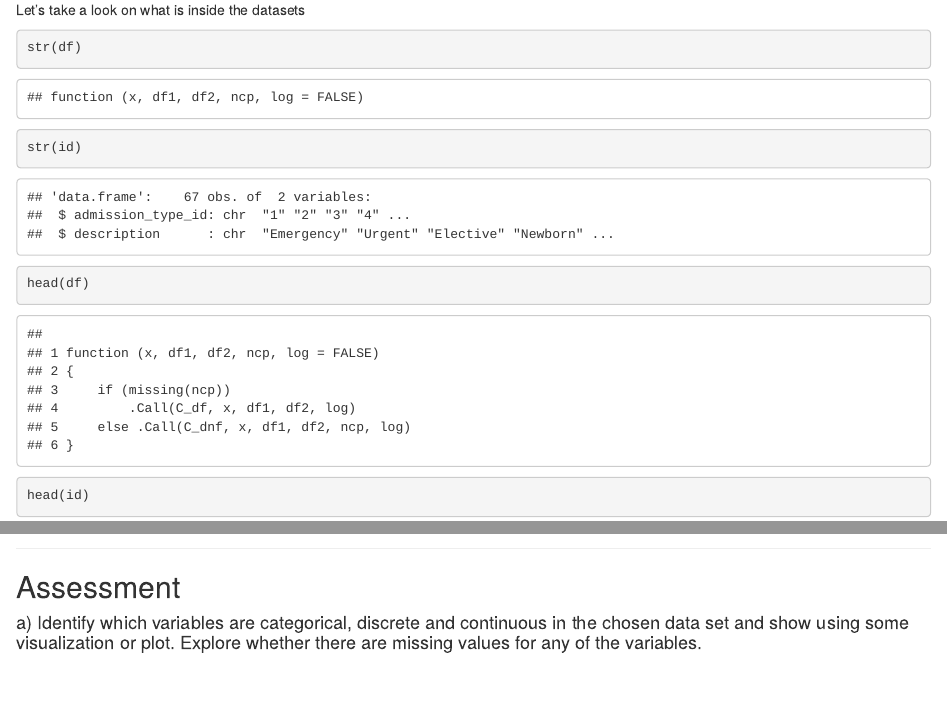
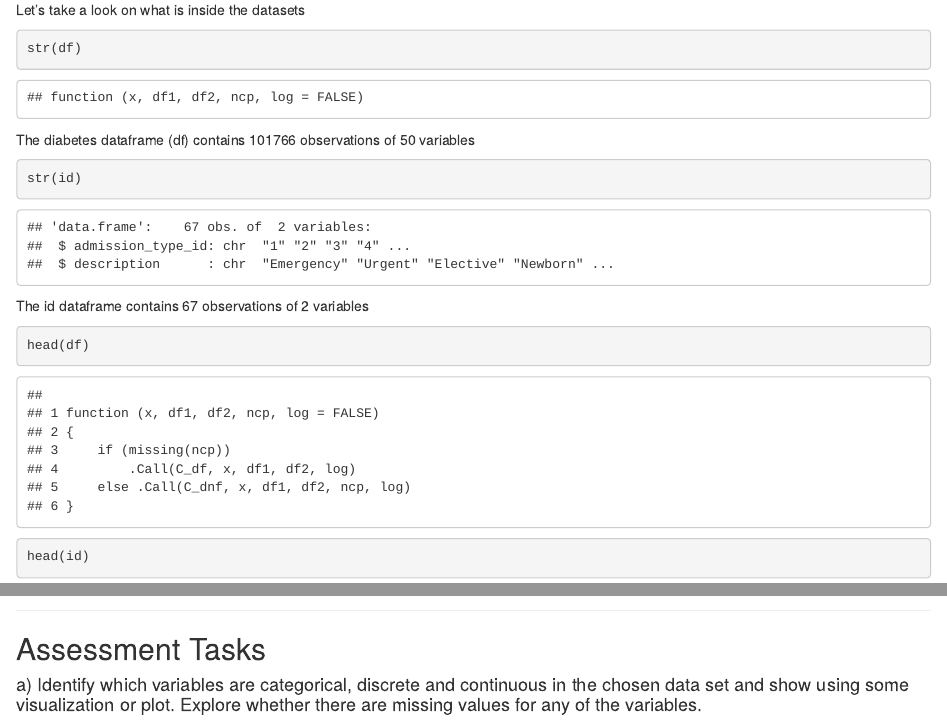
Before and after one commit to jess-repos/data-exploration-ca-group, an R Markdown document (ca-group-mark-fernando.Rmd): the page in a window 1100 px wide, from 490 px down before the commit and from 880 px down after it, so that both start at the same text, and a second part further down, joined at a grey line. Rendered offline with R 4.5, knitr and Pandoc, with nearby package versions; some code elsewhere in the file could not run offline.

Commit message:
updated markdowns

````diff
--- a/ca-group-mark-fernando.Rmd
+++ b/ca-group-mark-fernando.Rmd
@@ -25,5 +16,0 @@ id <- read.csv('IDs_mapping.csv')
-Let's take a look on what is inside the datasets
-
-```{r}
-str(df)
-str(id)
@@ -56,5 +43,24 @@ https://www.hindawi.com/journals/bmri/2014/781670/
+Let's take a look on what is inside the datasets
+
+```{r}
+str(df)
+```
+
+The diabetes dataframe (df) contains 101766 observations of  50 variables
+
+```{r}
+str(id)
+```
+
+The id dataframe contains 67 observations of 2 variables
+
+```{r}
+head(df)
+head(id)
+```
+
 ---
-## Assessment
+## Assessment Tasks
 
 #### a) Identify which variables are categorical, discrete and continuous in the chosen data set and show using some visualization or plot. Explore whether there are missing values for any of the variables.
 
````
Also changed, not shown: ca-group-mark-fernando.nb.html, ca-group-mark-fernando.Rmd (22 more changed lines).
